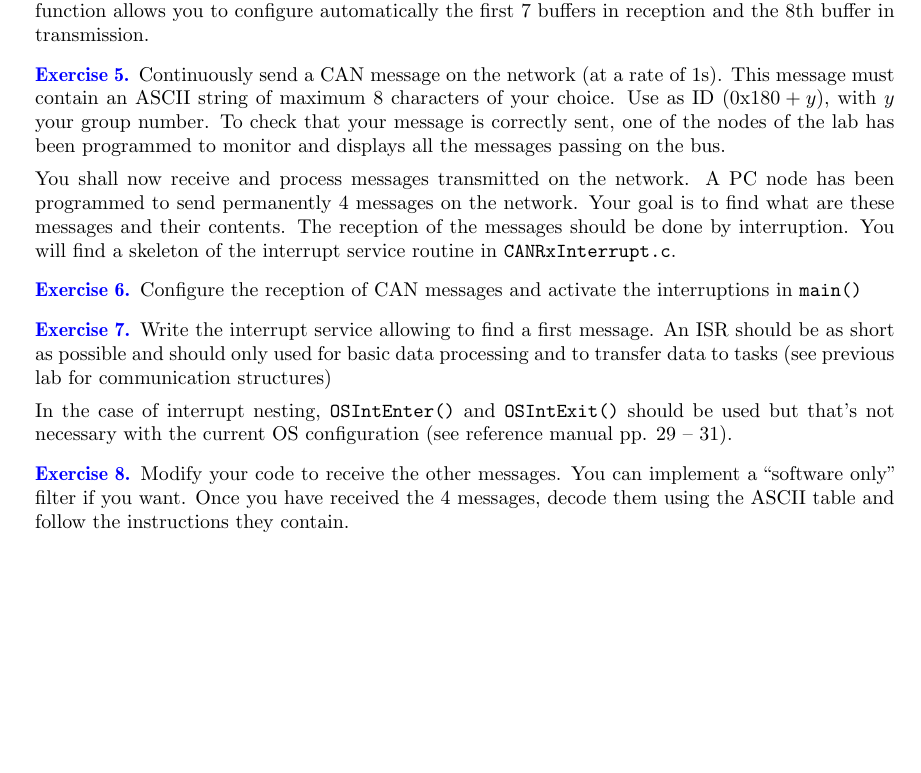
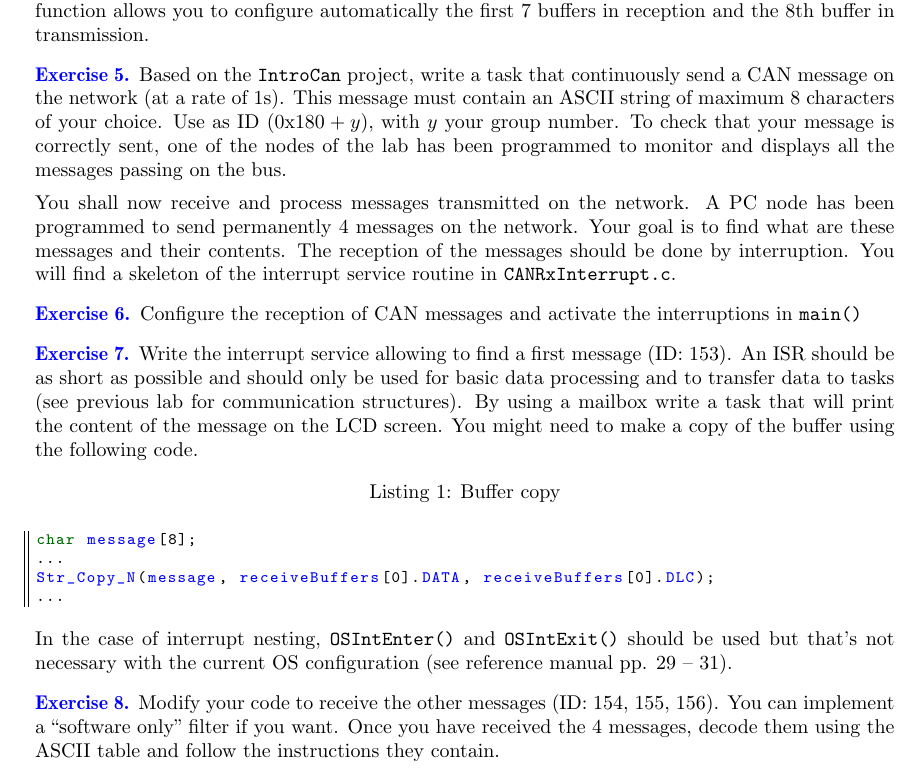
Before and after one commit to BEAMS-EE/ELECH410, a LaTeX document (Labo 3/elech410_lab3.tex): part of page 2 of 2, cut so that both start at the same text, the shorter picture padded with empty space. Compiled offline with pdfLaTeX.

Commit message:
Lab3: Clarification exercice 5 et 7

```diff
--- a/Labo 3/elech410_lab3.tex
+++ b/Labo 3/elech410_lab3.tex
@@ -227,8 +227,10 @@ In the function \kw{main()}, configure the CAN peripheral for a bit rate of 500k
 function allows you to configure automatically the first 7 buffers in reception and the 8th buffer in
 transmission.
 
-\E{Continuously send  a CAN message on the network (at a rate of 1s). This message must contain
-an ASCII string of maximum 8 characters of your choice. Use as ID $(0\mbox{x}180 + y)$, with $y$ your group number. To check that your message is correctly sent, one of the nodes of the lab has been programmed to monitor and displays all the messages passing on the bus.
+\E{Based on the \kw{IntroCan} project, write a task that continuously send a CAN message on the network
+(at a rate of 1s). This message must contain an ASCII string of maximum 8 characters of your choice. Use
+as ID $(0\mbox{x}180 + y)$, with $y$ your group number. To check that your message is correctly sent, one
+of the nodes of the lab has been programmed to monitor and displays all the messages passing on the bus.
 }{}
 
 You shall now receive and process messages transmitted on the network. A PC node has been programmed to
@@ -238,13 +240,22 @@ interrupt service routine in \kw{CANRxInterrupt.c}.
 
 \E{Configure the reception of CAN messages and activate the interruptions in \kw{main()}}{}
 
-\E{ Write the interrupt service allowing to find a first message. An ISR should be as short as possible and should only used for basic data processing and to transfer data to tasks (see previous lab for communication structures)}{}
+\E{Write the interrupt service allowing to find a first message (ID: 153). An ISR should be as short as
+possible and should only be used for basic data processing and to transfer data to tasks (see previous lab
+for communication structures). By using a mailbox write a task that will print the content of the message
+on the LCD screen. You might need to make a copy of the buffer using the following code.}{}
+\begin{lstlisting}[caption={Buffer copy}, label={lst:listing 1}]
+char message[8];
+...
+Str_Copy_N(message, receiveBuffers[0].DATA, receiveBuffers[0].DLC);
+...
+\end{lstlisting}
 
 In the case of interrupt nesting, \kw{OSIntEnter()} and \kw{OSIntExit()} should be used but that's not necessary with the current OS configuration (see reference manual pp. 29 – 31).
 
 %\E{Explain the utility of \kw{OSIntEnter()} and \kw{OSIntExit()}.}{}
 
-\E{ Modify your code to receive the other messages.
+\E{ Modify your code to receive the other messages (ID: 154, 155, 156).
 You can implement a ``software only" filter if you want. Once you have received the 4 messages, decode
 them using the ASCII table and follow the instructions they contain.}{}
 
```
Also changed, not shown: Labo 3/versions/elech410_lab3_2018.pdf.
